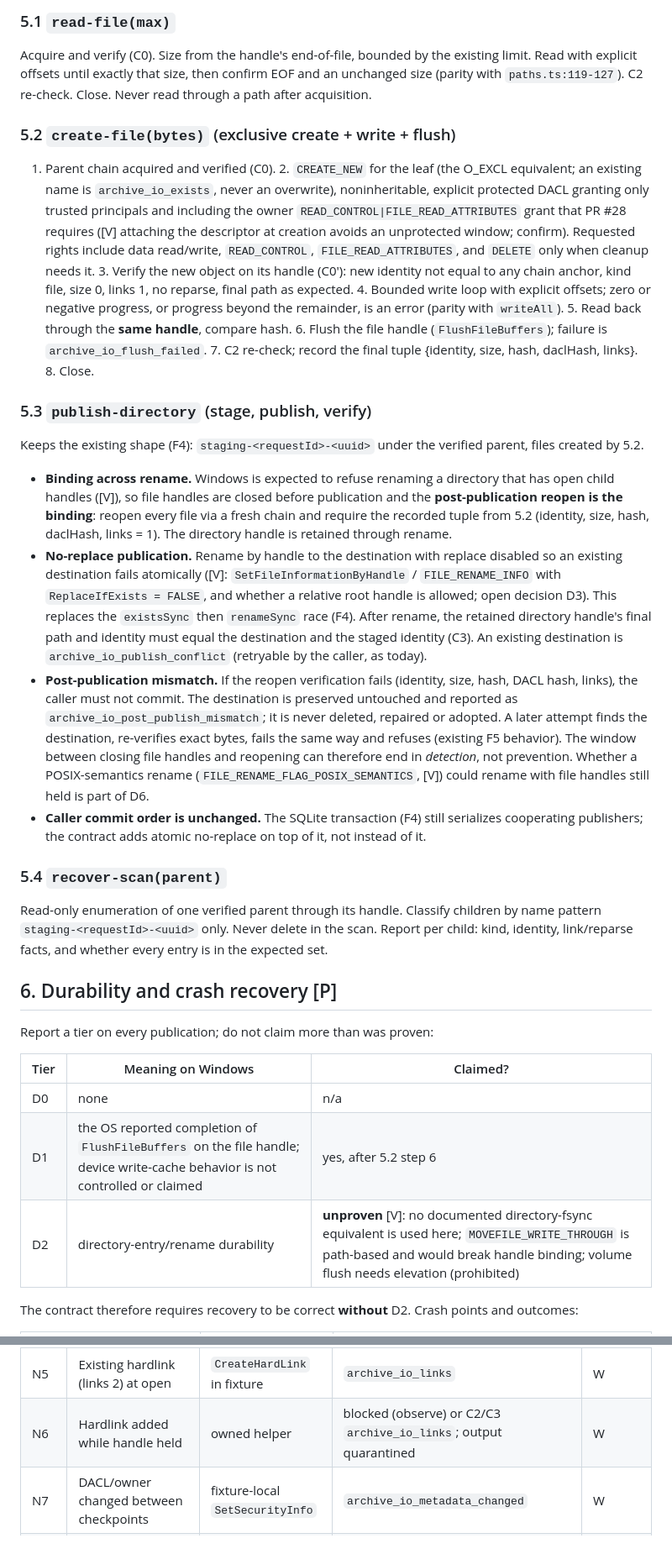
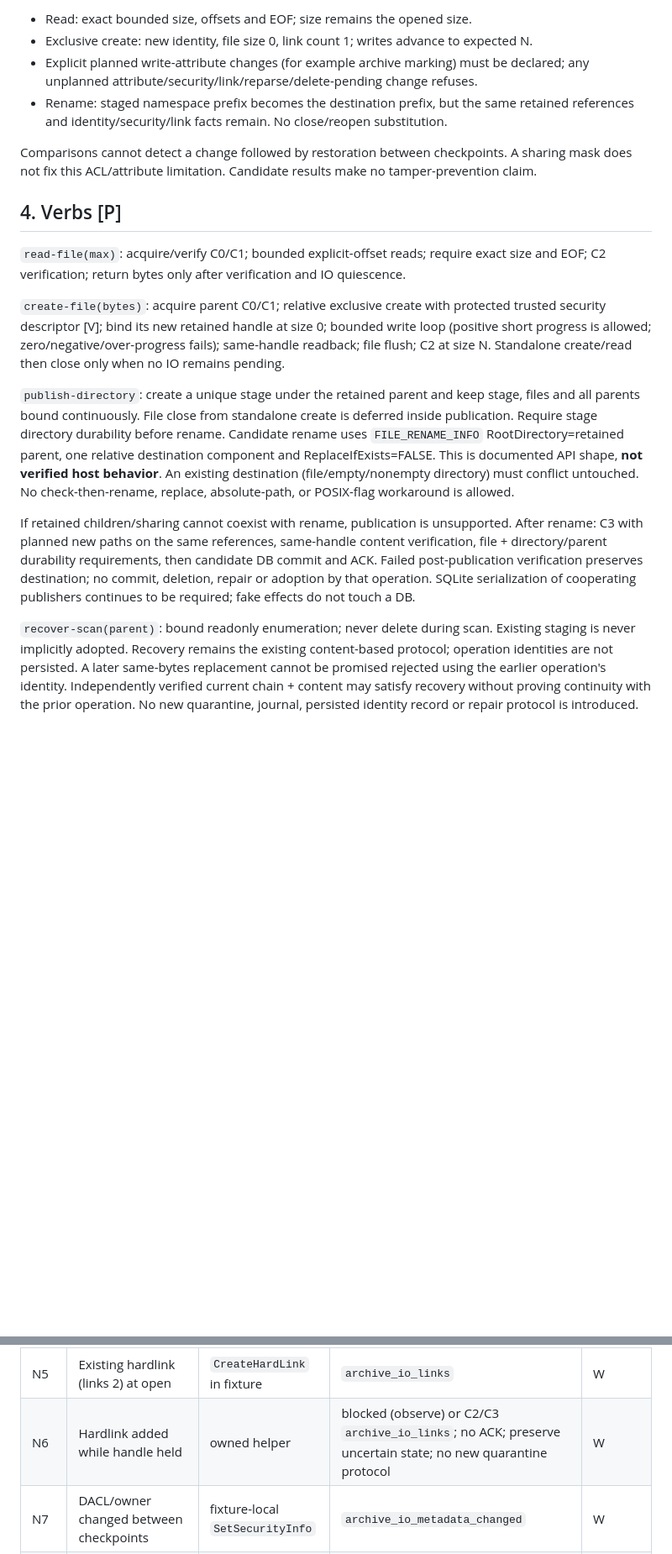
Before and after one commit to nuts-kinoco/ChatGPT-Post, a Markdown page: docs/bridge-v2/WINDOWS-ARCHIVE-IO-CONTRACT-DESIGN.md, 2 parts joined by grey strips. Shown at 84% size. GitHub-like rendering; blank space fills up the shorter version.

```diff
--- a/docs/bridge-v2/WINDOWS-ARCHIVE-IO-CONTRACT-DESIGN.md
+++ b/docs/bridge-v2/WINDOWS-ARCHIVE-IO-CONTRACT-DESIGN.md
@@ -98,49 +64,43 @@ type ArchiveHandleFacts = ArchiveIdentity & {
 
-### 5.1 `read-file(max)`
-Acquire and verify (C0). Size from the handle's end-of-file, bounded by the existing limit. Read with explicit offsets
-until exactly that size, then confirm EOF and an unchanged size (parity with `paths.ts:119-127`). C2 re-check. Close.
-Never read through a path after acquisition.
+- Read: exact bounded size, offsets and EOF; size remains the opened size.
+- Exclusive create: new identity, file size 0, link count 1; writes advance to expected N.
+- Explicit planned write-attribute changes (for example archive marking) must be declared;
+  any unplanned attribute/security/link/reparse/delete-pending change refuses.
+- Rename: staged namespace prefix becomes the destination prefix, but the same retained
+  references and identity/security/link facts remain. No close/reopen substitution.
 
-### 5.2 `create-file(bytes)` (exclusive create + write + flush)
-1. Parent chain acquired and verified (C0). 2. `CREATE_NEW` for the leaf (the O_EXCL equivalent; an existing name is
-`archive_io_exists`, never an overwrite), noninheritable, explicit protected DACL granting only trusted principals and
-including the owner `READ_CONTROL|FILE_READ_ATTRIBUTES` grant that PR #28 requires ([V] attaching the descriptor at creation
-avoids an unprotected window; confirm). Requested rights include data read/write, `READ_CONTROL`, `FILE_READ_ATTRIBUTES`,
-and `DELETE` only when cleanup needs it. 3. Verify the new object on its handle (C0'): new identity not equal to any chain anchor,
-kind file, size 0, links 1, no reparse, final path as expected. 4. Bounded write loop with explicit offsets; zero or negative
-progress, or progress beyond the remainder, is an error (parity with `writeAll`). 5. Read back through the **same handle**, compare
-hash. 6. Flush the file handle (`FlushFileBuffers`); failure is `archive_io_flush_failed`. 7. C2 re-check; record the final tuple
-{identity, size, hash, daclHash, links}. 8. Close.
+Comparisons cannot detect a change followed by restoration between checkpoints. A sharing
+mask does not fix this ACL/attribute limitation. Candidate results make no tamper-prevention claim.
 
-### 5.3 `publish-directory` (stage, publish, verify)
-Keeps the existing shape (F4): `staging-<requestId>-<uuid>` under the verified parent, files created by 5.2.
-- **Binding across rename.** Windows is expected to refuse renaming a directory that has open child handles ([V]), so file handles
-  are closed before publication and the **post-publication reopen is the binding**: reopen every file via a fresh chain and require the
-  recorded tuple from 5.2 (identity, size, hash, daclHash, links = 1). The directory handle is retained through rename.
-- **No-replace publication.** Rename by handle to the destination with replace disabled so an existing destination fails atomically
-  ([V]: `SetFileInformationByHandle` / `FILE_RENAME_INFO` with `ReplaceIfExists = FALSE`, and whether a relative root handle is allowed;
-  open decision D3). This replaces the `existsSync` then `renameSync` race (F4). After rename, the retained directory handle's final path
-  and identity must equal the destination and the staged identity (C3). An existing destination is `archive_io_publish_conflict` (retryable by the caller, as today).
-- **Post-publication mismatch.** If the reopen verification fails (identity, size, hash, DACL hash, links), the caller must not commit.
-  The destination is preserved untouched and reported as `archive_io_post_publish_mismatch`; it is never deleted, repaired or
-  adopted. A later attempt finds the destination, re-verifies exact bytes, fails the same way and refuses (existing F5 behavior).
-  The window between closing file handles and reopening can therefore end in *detection*, not prevention. Whether a
-  POSIX-semantics rename (`FILE_RENAME_FLAG_POSIX_SEMANTICS`, [V]) could rename with file handles still held is part of D6.
-- **Caller commit order is unchanged.** The SQLite transaction (F4) still serializes cooperating publishers; the contract adds atomic no-replace on top of it, not instead of it.
+## 4. Verbs [P]
 
-### 5.4 `recover-scan(parent)`
-Read-only enumeration of one verified parent through its handle. Classify children by name pattern `staging-<requestId>-<uuid>`
-only. Never delete in the scan. Report per child: kind, identity, link/reparse facts, and whether every entry is in the expected set.
+`read-file(max)`: acquire/verify C0/C1; bounded explicit-offset reads; require exact size
+and EOF; C2 verification; return bytes only after verification and IO quiescence.
 
-## 6. Durability and crash recovery [P]
+`create-file(bytes)`: acquire parent C0/C1; relative exclusive create with protected trusted
+security descriptor [V]; bind its new retained handle at size 0; bounded write loop (positive
+short progress is allowed; zero/negative/over-progress fails); same-handle readback; file
+flush; C2 at size N. Standalone create/read then close only when no IO remains pending.
 
-Report a tier on every publication; do not claim more than was proven:
+`publish-directory`: create a unique stage under the retained parent and keep stage, files
+and all parents bound continuously. File close from standalone create is deferred inside
+publication. Require stage directory durability before rename. Candidate rename uses
+`FILE_RENAME_INFO` RootDirectory=retained parent, one relative destination component and
+ReplaceIfExists=FALSE. This is documented API shape, **not verified host behavior**.
+An existing destination (file/empty/nonempty directory) must conflict untouched. No
+check-then-rename, replace, absolute-path, or POSIX-flag workaround is allowed.
 
-| Tier | Meaning on Windows | Claimed? |
-|---|---|---|
-| D0 | none | n/a |
-| D1 | the OS reported completion of `FlushFileBuffers` on the file handle; device write-cache behavior is not controlled or claimed | yes, after 5.2 step 6 |
-| D2 | directory-entry/rename durability | **unproven** [V]: no documented directory-fsync equivalent is used here; `MOVEFILE_WRITE_THROUGH` is path-based and would break handle binding; volume flush needs elevation (prohibited) |
+If retained children/sharing cannot coexist with rename, publication is unsupported.
+After rename: C3 with planned new paths on the same references, same-handle content
+verification, file + directory/parent durability requirements, then candidate DB commit
+and ACK. Failed post-publication verification preserves destination; no commit, deletion,
+repair or adoption by that operation. SQLite serialization of cooperating publishers
+continues to be required; fake effects do not touch a DB.
 
-The contract therefore requires recovery to be correct **without** D2. Crash points and outcomes:
+`recover-scan(parent)`: bound readonly enumeration; never delete during scan. Existing
+staging is never implicitly adopted. Recovery remains the existing content-based protocol;
+operation identities are not persisted. A later same-bytes replacement cannot be promised
+rejected using the earlier operation's identity. Independently verified current chain +
+content may satisfy recovery without proving continuity with the prior operation. No new
+quarantine, journal, persisted identity record or repair protocol is introduced.
 
@@ -179,7 +154,7 @@ Every W row also asserts: handle count returns to baseline, fixture left byte-id
 | N3 | Target replaced (delete + recreate) between snapshot and open | owned helper process | `archive_io_identity_changed` | W |
 | N4 | Target replaced after open, before read/write | owned helper | blocked by sharing (observe) or C2 mismatch; no foreign bytes returned | W |
 | N5 | Existing hardlink (links 2) at open | `CreateHardLink` in fixture | `archive_io_links` | W |
-| N6 | Hardlink added while handle held | owned helper | blocked (observe) or C2/C3 `archive_io_links`; output quarantined | W |
+| N6 | Hardlink added while handle held | owned helper | blocked (observe) or C2/C3 `archive_io_links`; no ACK; preserve uncertain state; no new quarantine protocol | W |
 | N7 | DACL/owner changed between checkpoints | fixture-local `SetSecurityInfo` | `archive_io_metadata_changed` | W |
 | N8 | Attribute change (readonly, hidden, sparse, compressed, encrypted, offline) | fixture-local | `archive_io_metadata_changed` or PR #28 `attributes_unsupported` | W |
 | N9 | Size change by another writer / truncate / extend during read | helper with and without share | blocked (observe) or `archive_io_metadata_changed`; never a torn read | W |
```
Also changed, not shown: other parts of docs/bridge-v2/WINDOWS-ARCHIVE-IO-CONTRACT-DESIGN.md (+100 -123 lines).
